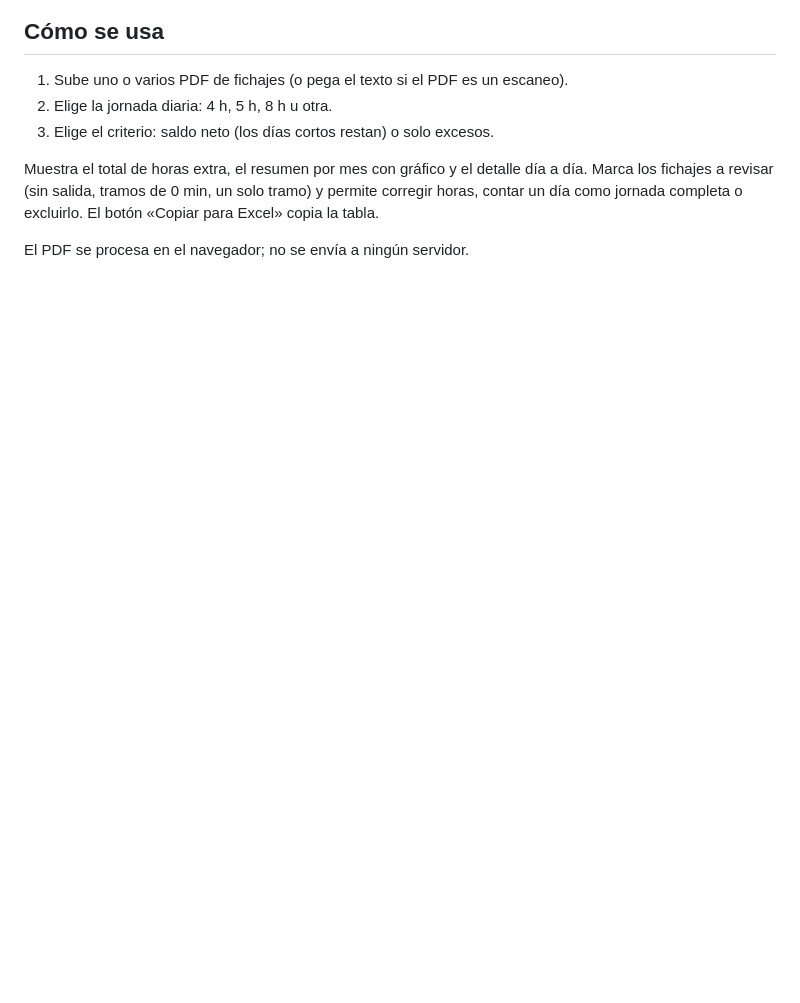
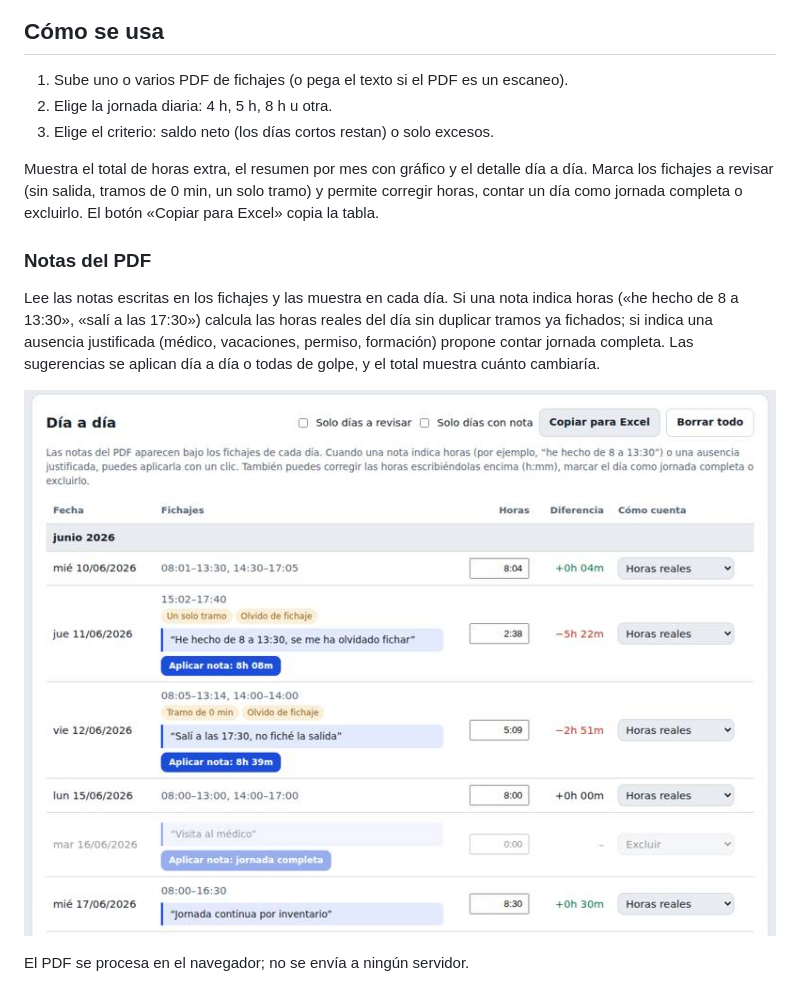
Before and after one commit to ossama450298-commits/horas-extra, a Markdown page: README.md, the part around the change. Drawn GitHub-style; pictures changed too: captura-notas.jpg (added); blank space fills up the shorter version.

Commit message:
Leer las notas del PDF de fichajes y sugerir correcciones de horas

```diff
--- a/README.md
+++ b/README.md
@@ -13,4 +13,9 @@ Calculadora web de horas extra a partir del PDF de fichajes de un trabajador.
 
 Muestra el total de horas extra, el resumen por mes con gráfico y el detalle día a día. Marca los fichajes a revisar (sin salida, tramos de 0 min, un solo tramo) y permite corregir horas, contar un día como jornada completa o excluirlo. El botón «Copiar para Excel» copia la tabla.
 
+### Notas del PDF
+Lee las notas escritas en los fichajes y las muestra en cada día. Si una nota indica horas («he hecho de 8 a 13:30», «salí a las 17:30») calcula las horas reales del día sin duplicar tramos ya fichados; si indica una ausencia justificada (médico, vacaciones, permiso, formación) propone contar jornada completa. Las sugerencias se aplican día a día o todas de golpe, y el total muestra cuánto cambiaría.
+
+![Notas](captura-notas.jpg)
+
 El PDF se procesa en el navegador; no se envía a ningún servidor.
```
Also changed, not shown: 1 other file.
